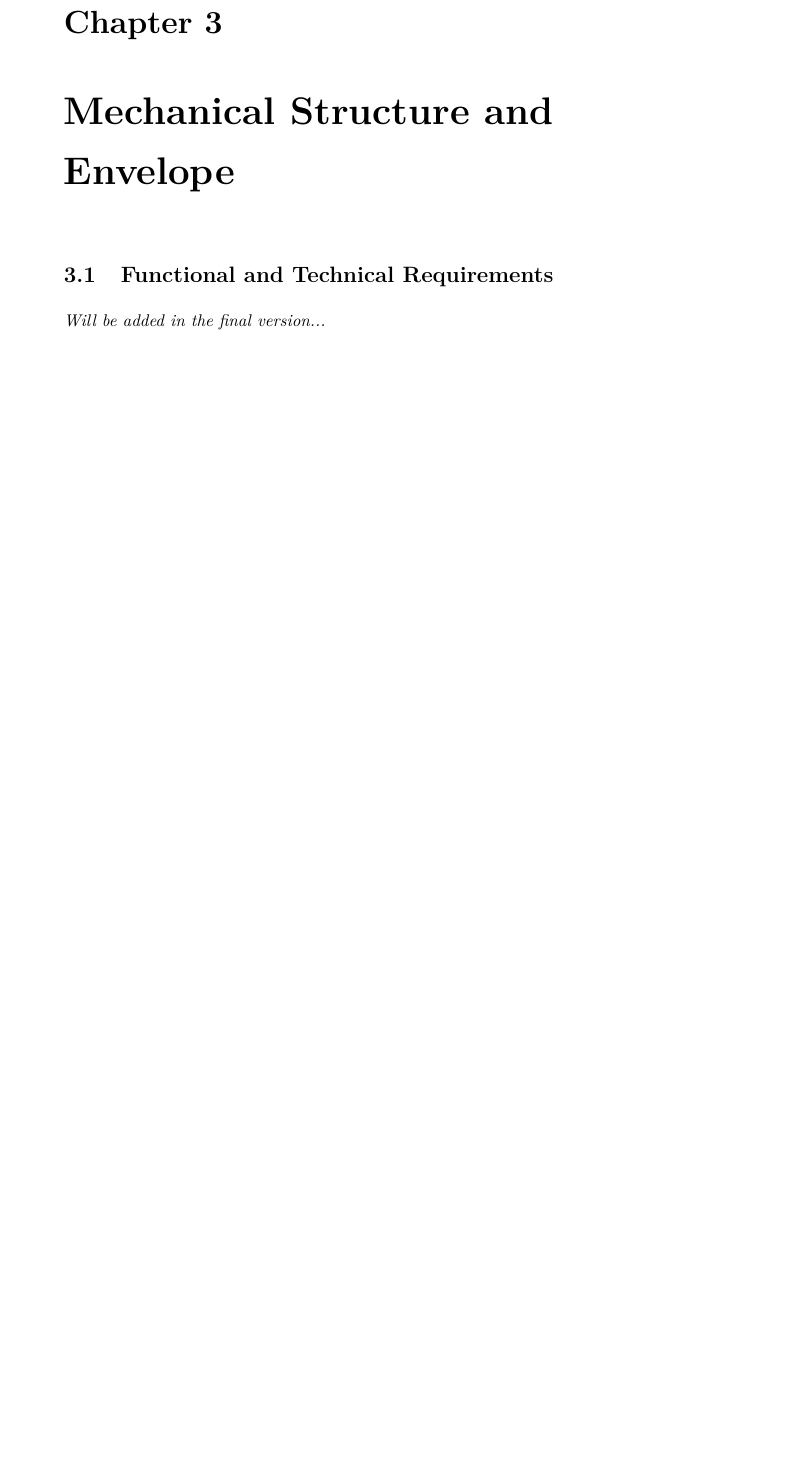
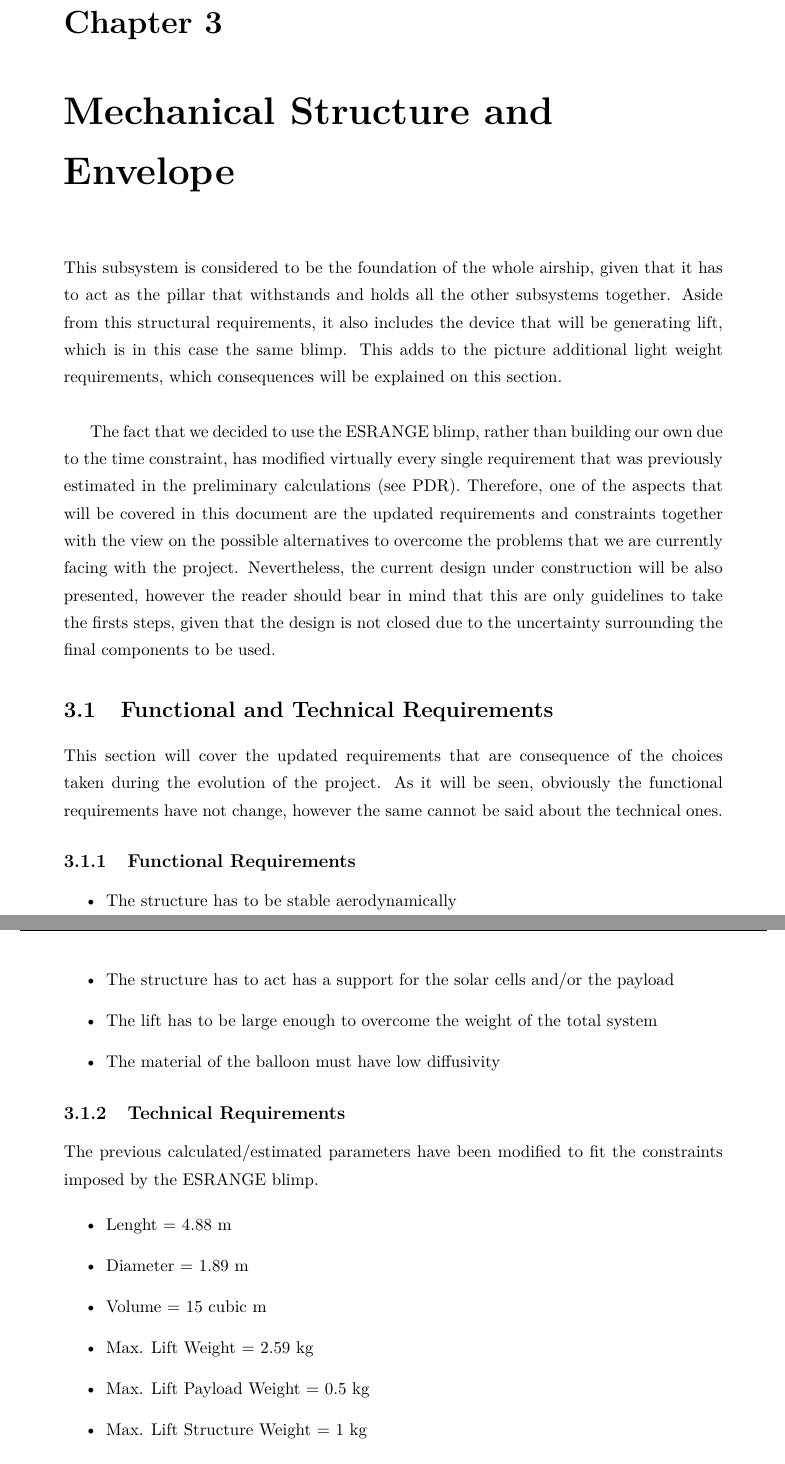
Before and after one commit to bash0/uspace-doc, a LaTeX thesis (CDR/TEMPLATE.tex, which reads CDR/mse.tex): part of page 14 of 47 before the commit and two parts of pages 14 and 15 of 48 after it, the two joined at a grey line, cut so that both start at the same text, the shorter picture padded with empty space. Compiled offline with pdfLaTeX.

Commit message:
Added updated MSE text

```diff
--- a/CDR/mse.tex
+++ b/CDR/mse.tex
@@ -1,11 +1,47 @@
 \chapter{Mechanical Structure and Envelope}
 \label{chap:mse}
 
-%General introduction to the subsystem...
+This subsystem is considered to be the foundation of the whole airship, given that it has to act as the pillar that withstands and holds all the other subsystems together. Aside from this structural requirements, it also includes the device that will be generating lift, which is in this case the same blimp. This adds to the picture additional light weight requirements, which consequences will be explained on this section.\\
+
+The fact that we decided to use the ESRANGE blimp, rather than building our own due to the time constraint, has modified virtually every single requirement that was previously estimated in the preliminary calculations (see PDR). Therefore, one of the aspects that will be covered in this document are the updated requirements and constraints together with the view on the possible alternatives to overcome the problems that we are currently facing with the project. Nevertheless, the current design under construction will be also presented, however the reader should bear in mind that this are only guidelines to take the firsts steps, given that the design is not closed due to the uncertainty surrounding the final components to be used.
 
 \section{Functional and Technical Requirements}
 
-\textit{Will be added in the final version...}
+This section will cover the updated requirements that are consequence of the choices taken during the evolution of the project. As it will be seen, obviously the functional requirements have not change, however the same cannot be said about the technical ones.
+
+\subsection{Functional Requirements}
+
+\begin{itemize}
+\item The structure has to be stable aerodynamically
+\item The structure has to act has a support for the solar cells and/or the payload
+\item The lift has to be large enough to overcome the weight of the total system
+\item The material of the balloon must have low diffusivity
+\end{itemize}
+
+
+\subsection{Technical Requirements}
+
+The previous calculated/estimated parameters have been modified to fit the constraints imposed by the ESRANGE blimp.
+
+\begin{itemize}
+\item Lenght = 4.88 m
+\item Diameter = 1.89 m
+\item Volume = 15 cubic m
+\item Max. Lift Weight = 2.59 kg
+\item Max. Lift Payload Weight = 0.5 kg
+\item Max. Lift Structure Weight = 1 kg
+\item Max. Lift Power System Weight = 1 kg
+
+
+\end{itemize}
+
+Comparing the new available maximum lift weight provided by the blimp, it can be seen that the new total weight is half of the one that it was initially assumed on the PDR. This entails that the weight budgets available for each of the subsystems had to be redistributed. For this system in particular, the consequence was a complete redesign of the structure, leaving the initial idea of a rigid structure completely out of place. The next section will explain how this design was redone with the corresponding suggested new structure components.
+
+%General introduction to the subsystem...
+
+%\section{Functional and Technical Requirements}
+
+%\textit{Will be added in the final version...}
 
 \section{Mechanical and Structural Design}
 
```
Also changed, not shown: CDR/references.bib (+25 -25 lines).
